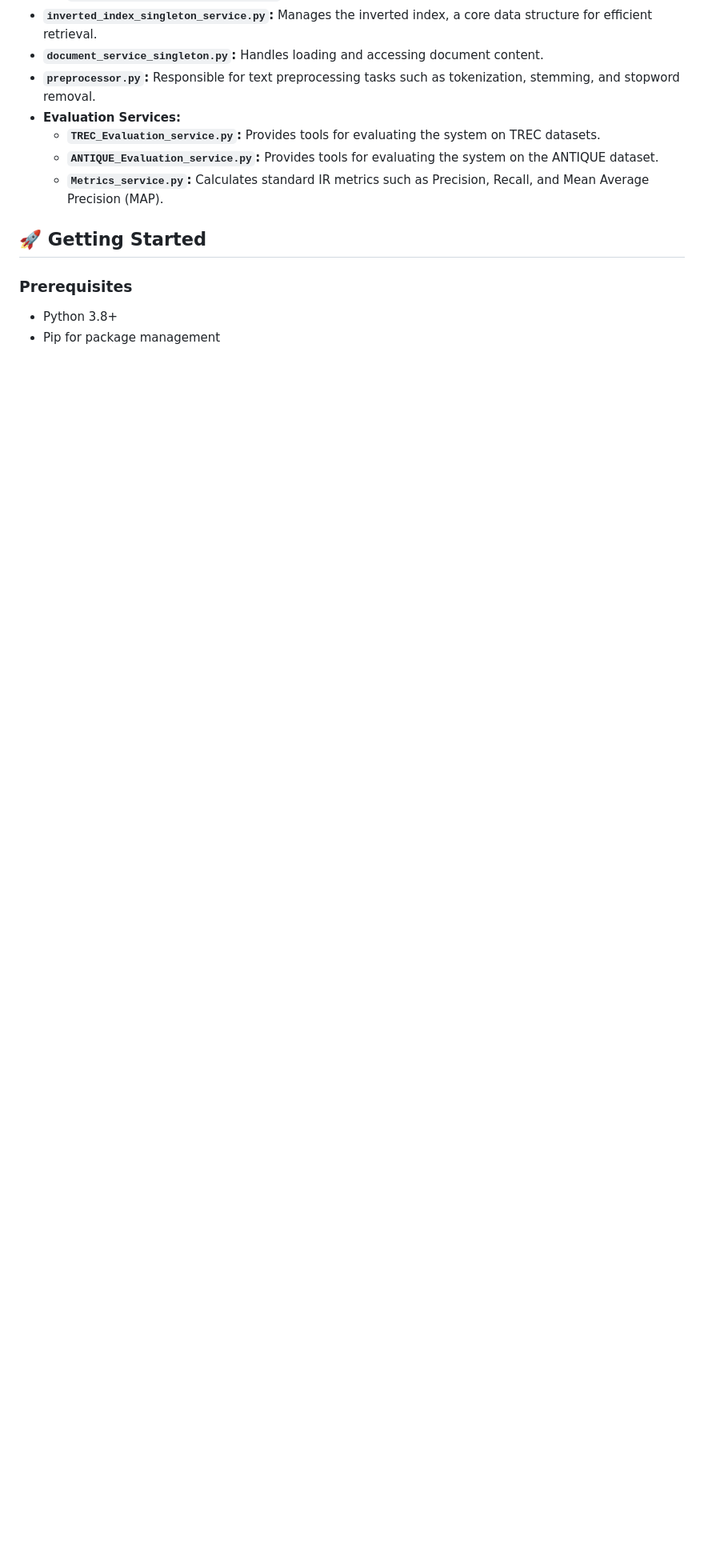
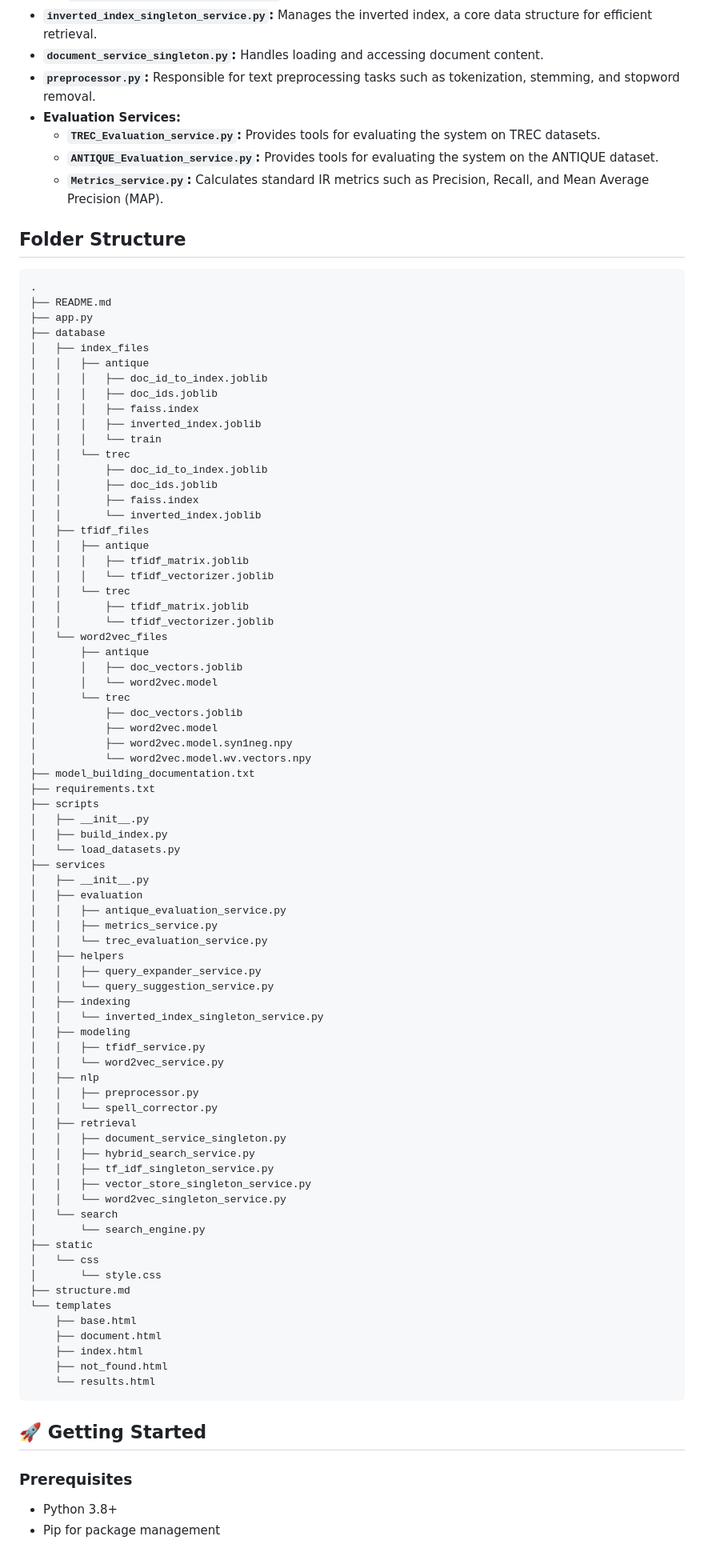
Before and after one commit to NaelEbrahim/Information-Retrieval-System-Search-Engine-, a Markdown page: README.md, the part around the change printed below. Shown: that part at 80% size. Drawn GitHub-style; blank space fills up the shorter version.

Commit message:
update(readme): Update README file to cover latest changes

````diff
--- a/README.md
+++ b/README.md
@@ -37,6 +37,84 @@ The system is composed of several key components:
     *   **`ANTIQUE_Evaluation_service.py`:** Provides tools for evaluating the system on the ANTIQUE dataset.
     *   **`Metrics_service.py`:** Calculates standard IR metrics such as Precision, Recall, and Mean Average Precision (MAP).
 
+## Folder Structure
+
+```
+.
+├── README.md
+├── app.py
+├── database
+│   ├── index_files
+│   │   ├── antique
+│   │   │   ├── doc_id_to_index.joblib
+│   │   │   ├── doc_ids.joblib
+│   │   │   ├── faiss.index
+│   │   │   ├── inverted_index.joblib
+│   │   │   └── train
+│   │   └── trec
+│   │       ├── doc_id_to_index.joblib
+│   │       ├── doc_ids.joblib
+│   │       ├── faiss.index
+│   │       └── inverted_index.joblib
+│   ├── tfidf_files
+│   │   ├── antique
+│   │   │   ├── tfidf_matrix.joblib
+│   │   │   └── tfidf_vectorizer.joblib
+│   │   └── trec
+│   │       ├── tfidf_matrix.joblib
+│   │       └── tfidf_vectorizer.joblib
+│   └── word2vec_files
+│       ├── antique
+│       │   ├── doc_vectors.joblib
+│       │   └── word2vec.model
+│       └── trec
+│           ├── doc_vectors.joblib
+│           ├── word2vec.model
+│           ├── word2vec.model.syn1neg.npy
+│           └── word2vec.model.wv.vectors.npy
+├── model_building_documentation.txt
+├── requirements.txt
+├── scripts
+│   ├── __init__.py
+│   ├── build_index.py
+│   └── load_datasets.py
+├── services
+│   ├── __init__.py
+│   ├── evaluation
+│   │   ├── antique_evaluation_service.py
+│   │   ├── metrics_service.py
+│   │   └── trec_evaluation_service.py
+│   ├── helpers
+│   │   ├── query_expander_service.py
+│   │   └── query_suggestion_service.py
+│   ├── indexing
+│   │   └── inverted_index_singleton_service.py
+│   ├── modeling
+│   │   ├── tfidf_service.py
+│   │   └── word2vec_service.py
+│   ├── nlp
+│   │   ├── preprocessor.py
+│   │   └── spell_corrector.py
+│   ├── retrieval
+│   │   ├── document_service_singleton.py
+│   │   ├── hybrid_search_service.py
+│   │   ├── tf_idf_singleton_service.py
+│   │   ├── vector_store_singleton_service.py
+│   │   └── word2vec_singleton_service.py
+│   └── search
+│       └── search_engine.py
+├── static
+│   └── css
+│       └── style.css
+├── structure.md
+└── templates
+    ├── base.html
+    ├── document.html
+    ├── index.html
+    ├── not_found.html
+    └── results.html
+```
+
 ## 🚀 Getting Started
 
 ### Prerequisites
````
Also changed, not shown: other parts of README.md (+28 -21 lines).
